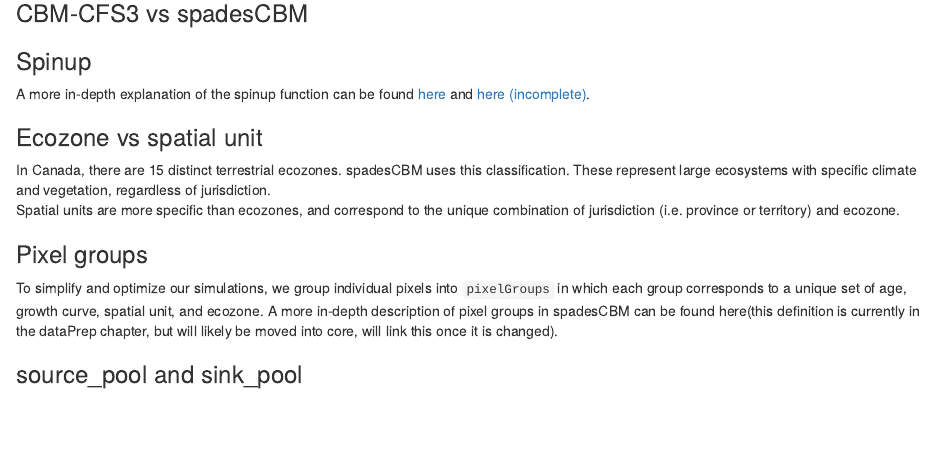
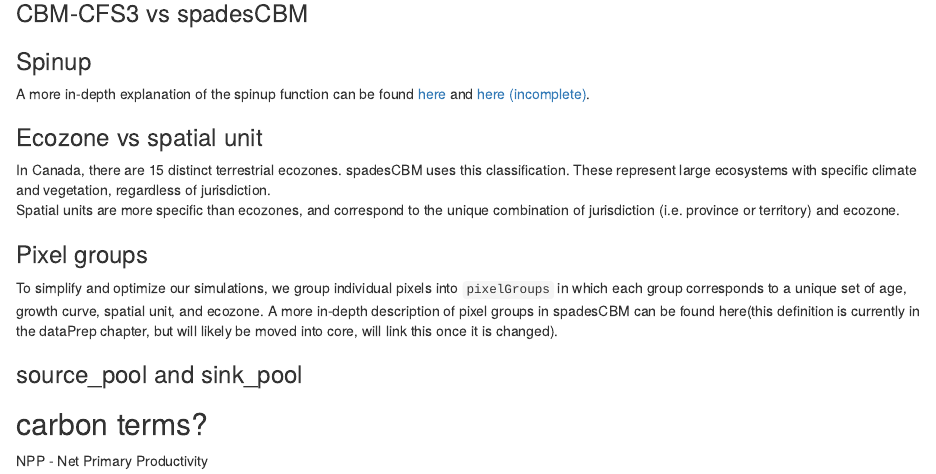
Before and after one commit to suz-estella/spadesCBM, an R Markdown document (manual/Lexicon.Rmd): the page in a window 1100 px wide, from 1340 px down. Rendered offline with R 4.5, knitr and Pandoc, with nearby package versions; drawn as R Markdown's standard HTML page in place of the format the file asks for.

Commit message:
Auto stash before merge of "main" and "origin/main"

```diff
--- a/manual/Lexicon.Rmd
+++ b/manual/Lexicon.Rmd
@@ -59,3 +59,8 @@ To simplify and optimize our simulations, we group individual pixels into `pixel
 A more in-depth description of pixel groups in spadesCBM can be found here(this definition is currently in the dataPrep chapter, but will likely be moved into core, will link this once it is changed).
 
 ### source_pool and sink_pool
+
+
+
+## carbon terms?
+NPP - Net Primary Productivity
```
